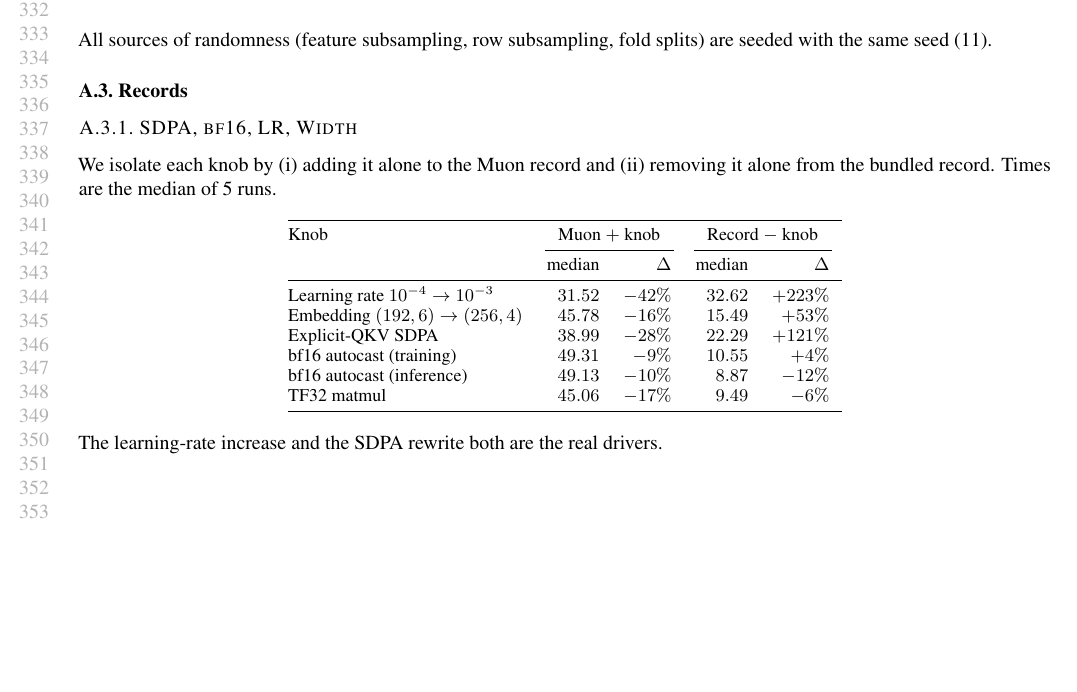
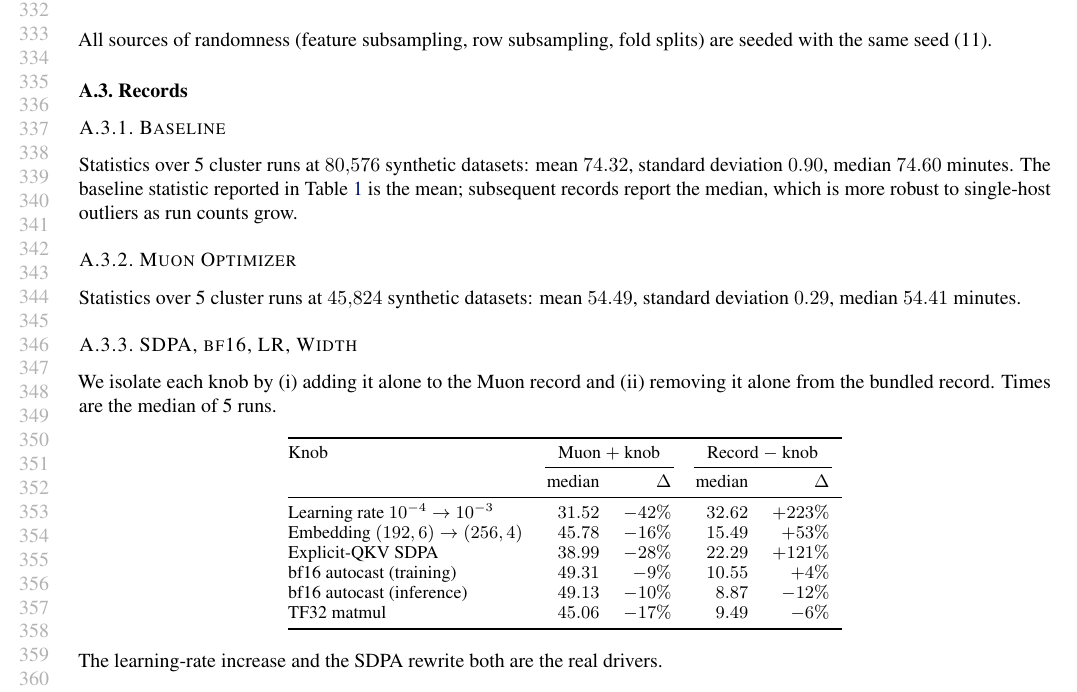
Before and after one commit to borawhocodess/modded-nanotabpfn, a LaTeX paper (main.tex): part of page 7 of 7, cut so that both start at the same text, the shorter picture padded with empty space. Compiled offline with pdfLaTeX.

Commit message:
add missing record appendices

```diff
--- a/main.tex
+++ b/main.tex
@@ -388,6 +388,14 @@ All sources of randomness (feature subsampling, row subsampling, fold splits) ar
 \subsection{Records}
 \label{app:records}
 
+\subsubsection{Baseline}
+\label{app:records-baseline}
+Statistics over 5 cluster runs at $80{,}576$ synthetic datasets: mean $74.32$, standard deviation $0.90$, median $74.60$ minutes. The baseline statistic reported in Table~\ref{tab:records} is the mean; subsequent records report the median, which is more robust to single-host outliers as run counts grow.
+
+\subsubsection{Muon Optimizer}
+\label{app:records-muon}
+Statistics over 5 cluster runs at $45{,}824$ synthetic datasets: mean $54.49$, standard deviation $0.29$, median $54.41$ minutes.
+
 \subsubsection{SDPA, bf16, LR, Width}
 \label{app:records-carter}
 We isolate each knob by (i) adding it alone to the Muon record and (ii) removing it alone from the bundled record. Times are the median of 5 runs.
```
